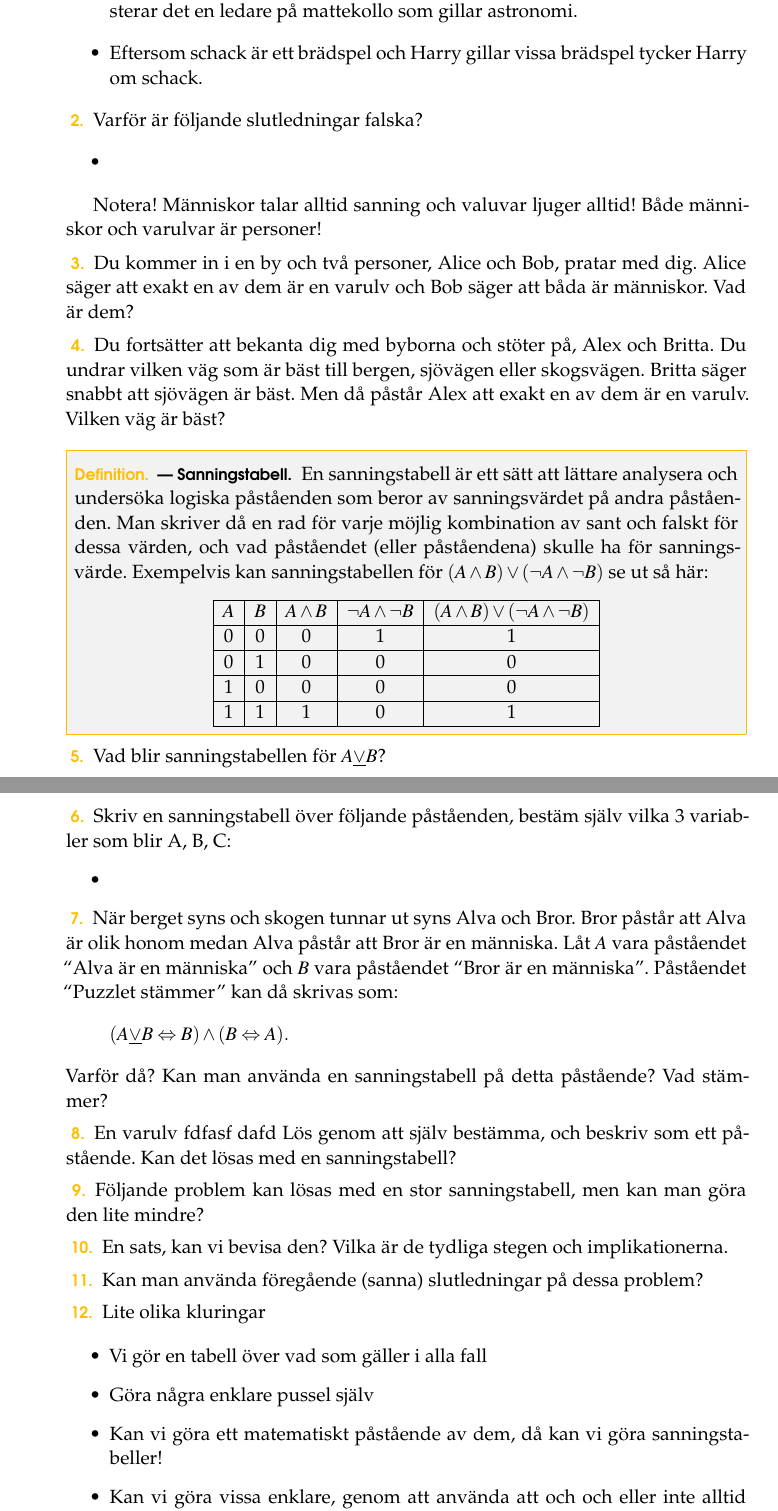
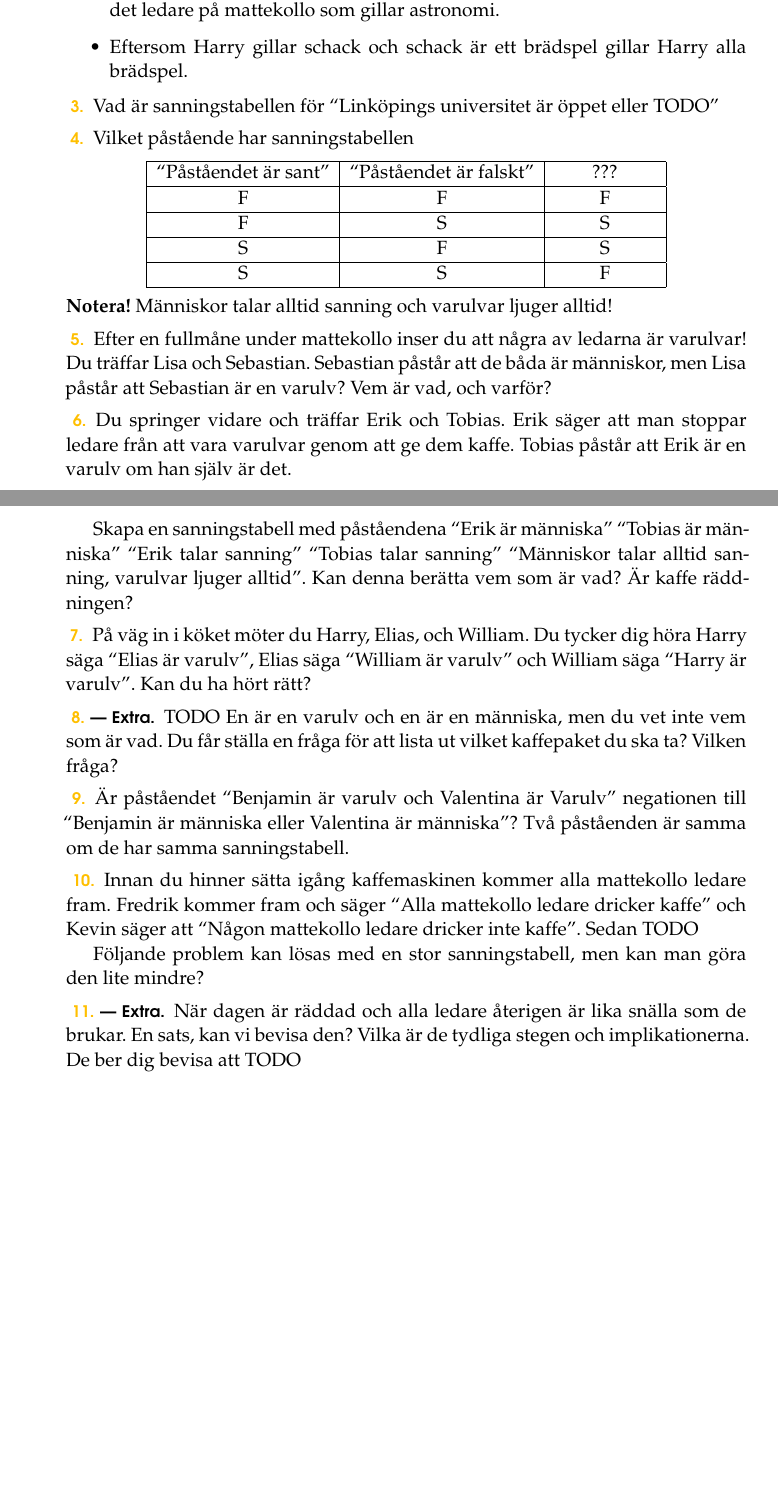
Before and after one commit to ZekeWK/mattekollo2023-logic, a LaTeX thesis (main.tex, which reads lec2.tex): two parts of pages 3 and 4 of 8, joined at a grey line, cut so that both start at the same text, the shorter picture padded with empty space. Compiled offline with pdfLaTeX.

Commit message:
Simplify and streamline lec2

```diff
--- a/lec2.tex
+++ b/lec2.tex
@@ -9,95 +25,61 @@
 	\begin{itemize}
-		\item Eftersom Julia är en ledare på mattekollo och Julia tycker om astronomi existerar det en ledare på mattekollo som gillar astronomi.
-		\item Eftersom schack är ett brädspel och Harry gillar vissa brädspel tycker Harry om schack.
+		\item Eftersom Julia är en ledare på mattekollo och Julia tycker om astronomi finns det ledare på mattekollo som gillar astronomi.
+		\item Eftersom Harry gillar schack och schack är ett brädspel gillar Harry alla brädspel.
 	\end{itemize}
 \end{problem}
 
 \begin{problem}
-	Varför är följande slutledningar falska?
-	\begin{itemize}
-		\item
-	\end{itemize}
-
-\end{problem}
-
-
-Notera! Människor talar alltid sanning och valuvar ljuger alltid! Både människor och varulvar är personer!
-\begin{problem}
-	Du kommer in i en by och två personer, Alice och Bob, pratar med dig. Alice säger att exakt en av dem är en varulv och Bob säger att båda är människor. Vad är dem?
+	Vad är sanningstabellen för ``Linköpings universitet är öppet eller TODO''
 \end{problem}
 
 \begin{problem}
-	Du fortsätter att bekanta dig med byborna och stöter på, Alex och Britta. Du undrar vilken väg som är bäst till bergen, sjövägen eller skogsvägen. Britta säger snabbt att sjövägen är bäst. Men då påstår Alex att exakt en av dem är en varulv. Vilken väg är bäst?
+	Vilket påstående har sanningstabellen
+	\begin{center}
+		\begin{tabular}{|c|c|c|}
+			\hline
+			``Påståendet är sant'' & ``Påståendet är falskt'' & ~~~~~~~~???~~~~~~~~ \\ \hline
+			F & F & F \\ \hline
+			F & S & S \\ \hline
+			S & F & S \\ \hline
+			S & S & F \\ \hline
+		\end{tabular}
+	\end{center}
 \end{problem}
 
-%\begin{problem}
-%	Efter en timmes resa stöter du på tre personer, Adam, Bill, Cecilia och Daniela. Bill påstår att Adam är varulv, Cecilia påstår att Bob inte är människa, Daniela påstår att Cecilia inte är människa och Adam påstår att Daniela är varulv. Hur många människor finns bland dem?
-%\end{problem}
-
-\begin{definition}[Sanningstabell] % Lägg till om ekvivalens mellan kretsar
-	En sanningstabell är ett sätt att lättare analysera och undersöka logiska påståenden som beror av sanningsvärdet på andra påståenden. Man skriver då en rad för varje möjlig kombination av sant och falskt för dessa värden, och vad påståendet (eller påståendena) skulle ha för sanningsvärde. Exempelvis kan sanningstabellen för \((A \land B) \lor (\lnot A \land \lnot B)\) se ut så här:
-	\begin{center}
-		\begin{tabular}{|c|c|c|c|c|c|}
-			\hline
-			\(A\) & \(B\)  & \(A \land B\)  & \(\lnot A \land \lnot B\) & \((A \land B) \lor (\lnot A \land \lnot B)\)\\ \hline
-			0 & 0 & 0 & 1 & 1 \\ \hline
-			0 & 1 & 0 & 0 & 0 \\ \hline
-			1 & 0 & 0 & 0 & 0 \\ \hline
-			1 & 1 & 1 & 0 & 1 \\ \hline
-		\end{tabular}
-	\end{center}
-\end{definition}
-
-% Flytta bak sanningstabellen till lite senare i samma.
+\noindent
+\textbf{Notera!}  Människor talar alltid sanning och varulvar ljuger alltid!
 
 \begin{problem}
-	Vad blir sanningstabellen för \(A \underline{\lor} B\)?
+	Efter en fullmåne under mattekollo inser du att några av ledarna är varulvar! Du träffar Lisa och Sebastian. Sebastian påstår att de båda är människor, men Lisa påstår att Sebastian är en varulv? Vem är vad, och varför?
 \end{problem}
 
 \begin{problem}
-	Skriv en sanningstabell över följande påståenden, bestäm själv vilka 3 variabler som blir A, B, C:
-	\begin{itemize}
-		\item
-	\end{itemize}
+	Du springer vidare och träffar Erik och Tobias. Erik säger att man stoppar ledare från att vara varulvar genom att ge dem kaffe. Tobias påstår att Erik är en varulv om han själv är det.
 
+	Skapa en sanningstabell med påståendena ``Erik är människa'' ``Tobias är människa'' ``Erik talar sanning'' ``Tobias talar sanning'' ``Människor talar alltid sanning, varulvar ljuger alltid''. Kan denna berätta vem som är vad? Är kaffe räddningen?
 \end{problem}
 
 \begin{problem}
-	När berget syns och skogen tunnar ut syns Alva och Bror. Bror påstår att Alva är olik honom medan Alva påstår att Bror är en människa. Låt \(A\) vara påståendet ``Alva är en människa'' och \(B\) vara påståendet ``Bror är en människa''. Påståendet ``Puzzlet stämmer'' kan då skrivas som:
-	\[
-		(A \underline{\lor} B \Leftrightarrow  B) \land (B \Leftrightarrow A).
-	\]
-	Varför då? Kan man använda en sanningstabell på detta påstående? Vad stämmer?
+	På väg in i köket möter du Harry, Elias, och William. Du tycker dig höra Harry säga ``Elias är varulv'', Elias säga ``William är varulv'' och William säga ``Harry är varulv''. Kan du ha hört rätt?
 \end{problem}
 
-
-\begin{problem}
-	En varulv fdfasf dafd
-	Lös genom att själv bestämma, och beskriv som ett påstående. Kan det lösas med en sanningstabell?
+\begin{problem}[Extra]
+	TODO
+	En är en varulv och en är en människa, men du vet inte vem som är vad. Du får ställa en fråga för att lista ut vilket kaffepaket du ska ta? Vilken fråga?
 \end{problem}
 
 \begin{problem}
+	Är påståendet ``Benjamin är varulv och Valentina är Varulv'' negationen till ``Benjamin är människa eller Valentina är människa''? Två påståenden är samma om de har samma sanningstabell.
+\end{problem}
+
+\begin{problem}
+	Innan du hinner sätta igång kaffemaskinen kommer alla mattekollo ledare fram. Fredrik kommer fram och säger ``Alla mattekollo ledare dricker kaffe'' och Kevin säger att ``Någon mattekollo ledare dricker inte kaffe''. Sedan TODO
+
 	Följande problem kan lösas med en stor sanningstabell, men kan man göra den lite mindre?
 \end{problem}
 
-\begin{problem}
+\begin{problem}[Extra]
+	När dagen är räddad och alla ledare återigen är lika snälla som de brukar.
 	En sats, kan vi bevisa den? Vilka är de tydliga stegen och implikationerna.
+	De ber dig bevisa att TODO
 \end{problem}
-
-\begin{problem}
-	Kan man använda föregående (sanna) slutledningar på dessa problem?
-\end{problem}
-
-\begin{problem}
-	Lite olika kluringar
-\end{problem}
-
-
-
-
-\begin{itemize}
-	\item Vi gör en tabell över vad som gäller i alla fall
-	\item Göra några enklare pussel själv
-	\item Kan vi göra ett matematiskt påstående av dem, då kan vi göra sanningstabeller!
-	\item Kan vi göra vissa enklare, genom att använda att och och eller inte alltid förändras?
-	\item Kopplar även till matematiska påståenden, visa den enklaste saken
```
Also changed, not shown: lec2.tex (29 more changed lines).
